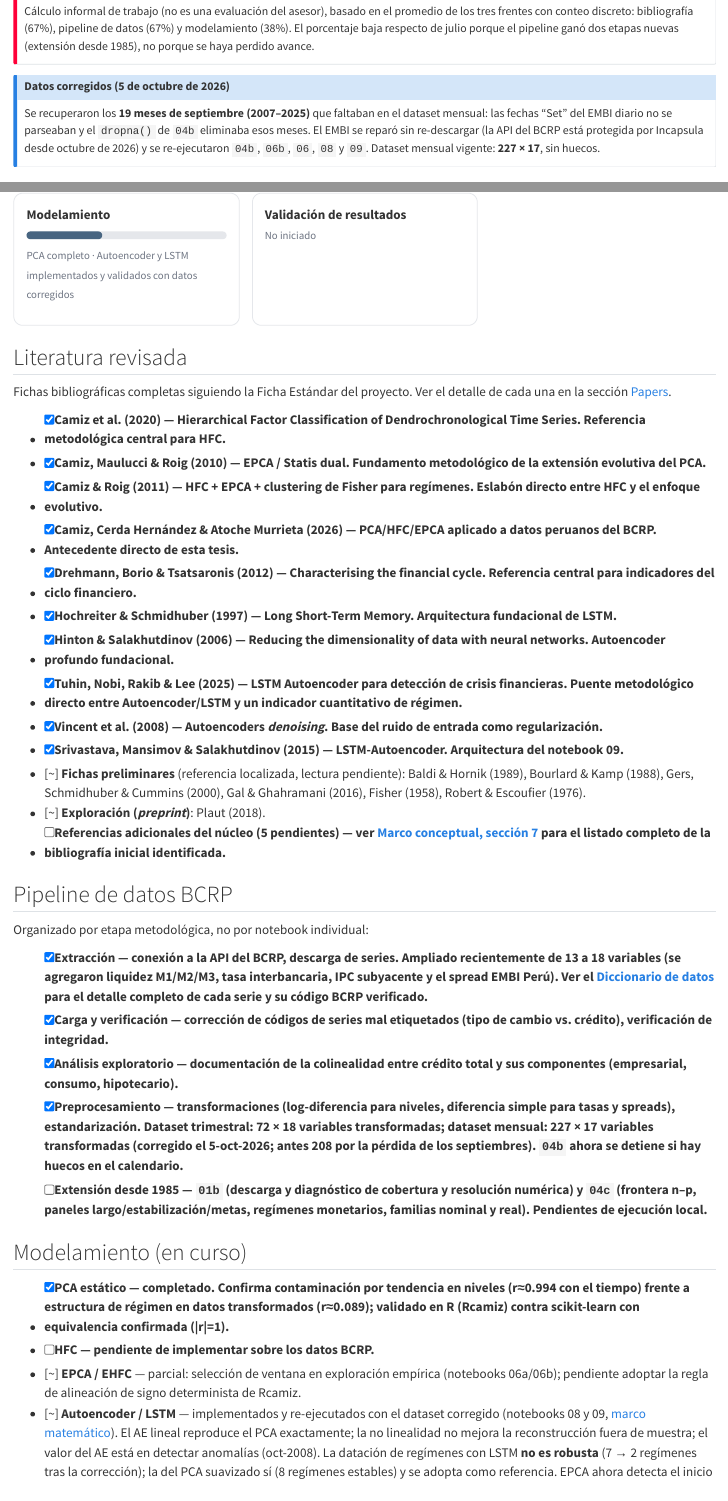
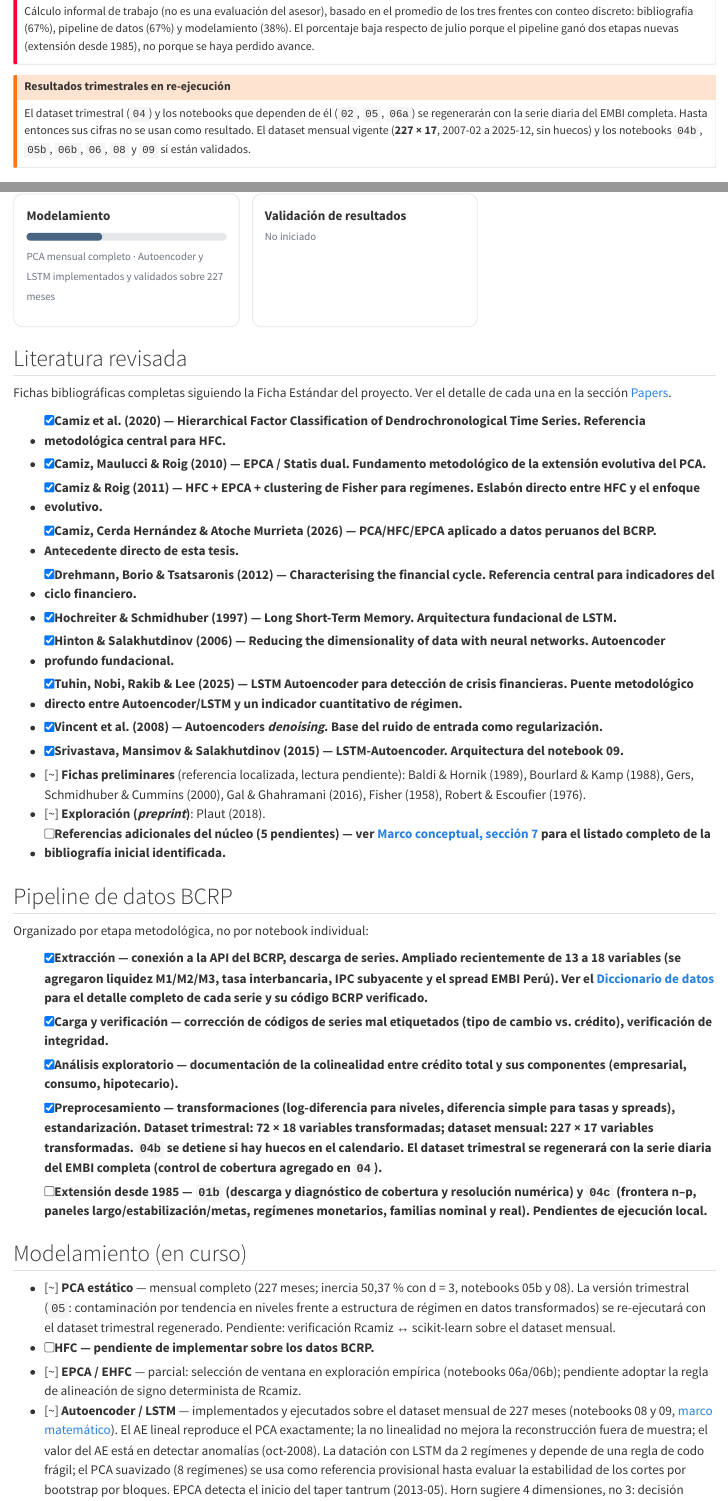
Before and after one commit to RobertoSam/Tesis-modelamiento-matematico, a Quarto document (index.qmd): the page in a window 1100 px wide, from 480 px down, and a second part further down, joined at a grey line. Rendered offline with R 4.5, knitr and Pandoc in place of Quarto, with nearby package versions.

Commit message:
Elimina referencias a la corrida con datos incompletos y blinda el trimestral
- Sitio (inicio, línea temporal, marco matemático AE/LSTM), README, fichas y
  notebooks: se retiran las menciones a la corrida previa y las comparaciones
  con ella; todas las cifras quedan referidas al dataset mensual de 227 meses.
- La datación de regímenes con PCA-MM12 pasa a referencia provisional: su
  estabilidad (y la del LSTM) se evaluará por bootstrap por bloques.
- 04: control de cobertura mensual del EMBI diario antes del promedio
  trimestral; 02, 04, 05 y 06a marcados como pendientes de re-ejecución.
- Se retira el script de reparación puntual del EMBI (01 ya parsea las
  abreviaturas de mes del BCRP y detiene la ejecución ante fechas no parseadas).

Co-Authored-By: Claude Opus 5.5 <noreply@anthropic.com>
Claude-Session: https://claude.ai/code/session_01YU4VyWgxjwy7EZxC99e59X

```diff
--- a/index.qmd
+++ b/index.qmd
@@ -49,13 +49,11 @@ respecto de julio porque el pipeline ganó dos etapas nuevas (extensión
 desde 1985), no porque se haya perdido avance.
 :::
 
-::: {.callout-note title="Datos corregidos (5 de octubre de 2026)"}
-Se recuperaron los **19 meses de septiembre (2007–2025)** que faltaban en
-el dataset mensual: las fechas "Set" del EMBI diario no se parseaban y el
-`dropna()` de `04b` eliminaba esos meses. El EMBI se reparó sin
-re-descargar (la API del BCRP está protegida por Incapsula desde
-octubre de 2026) y se re-ejecutaron `04b`, `06b`, `06`, `08` y `09`.
-Dataset mensual vigente: **227 × 17**, sin huecos.
+::: {.callout-warning title="Resultados trimestrales en re-ejecución"}
+El dataset trimestral (`04`) y los notebooks que dependen de él (`02`, `05`, `06a`) se
+regenerarán con la serie diaria del EMBI completa. Hasta entonces sus cifras no se usan como
+resultado. El dataset mensual vigente (**227 × 17**, 2007-02 a 2025-12, sin huecos) y los
+notebooks `04b`, `05b`, `06b`, `06`, `08` y `09` sí están validados.
 :::
 
 <div style="display: grid; grid-template-columns: repeat(auto-fit, minmax(220px, 1fr)); gap: 16px; margin: 24px 0;">
@@ -86,7 +84,7 @@ Dataset mensual vigente: **227 × 17**, sin huecos.
 <div style="background: #e5e7eb; border-radius: 999px; height: 10px; margin: 8px 0;">
   <div style="background: #486581; width: 38%; height: 10px; border-radius: 999px;"></div>
 </div>
-<span style="color: #6b7280; font-size: 14px;">PCA completo · Autoencoder y LSTM implementados y validados con datos corregidos</span>
+<span style="color: #6b7280; font-size: 14px;">PCA mensual completo · Autoencoder y LSTM implementados y validados sobre 227 meses</span>
 </div>
 
 <div style="border: 1px solid #e5e7eb; border-radius: 12px; padding: 16px;">
@@ -151,9 +149,9 @@ Organizado por etapa metodológica, no por notebook individual:
 - [x] **Preprocesamiento** — transformaciones (log-diferencia para
   niveles, diferencia simple para tasas y spreads), estandarización.
   Dataset trimestral: **72 × 18 variables transformadas**; dataset
-  mensual: **227 × 17 variables transformadas** (corregido el 5-oct-2026;
-  antes 208 por la pérdida de los septiembres). `04b` ahora se detiene si
-  hay huecos en el calendario.
+  mensual: **227 × 17 variables transformadas**. `04b` se detiene si hay
+  huecos en el calendario. El dataset trimestral se regenerará con la
+  serie diaria del EMBI completa (control de cobertura agregado en `04`).
 - [ ] **Extensión desde 1985** — `01b` (descarga y diagnóstico de
   cobertura y resolución numérica) y `04c` (frontera n–p, paneles
   largo/estabilización/metas, regímenes monetarios, familias nominal y
@@ -161,18 +159,20 @@ Organizado por etapa metodológica, no por notebook individual:
 
 ## Modelamiento (en curso)
 
-- [x] **PCA estático** — completado. Confirma contaminación por
-  tendencia en niveles (r≈0.994 con el tiempo) frente a estructura de
-  régimen en datos transformados (r≈0.089); validado en R (Rcamiz)
-  contra scikit-learn con equivalencia confirmada (|r|=1).
+- [~] **PCA estático** — mensual completo (227 meses; inercia 50,37 % con
+  d = 3, notebooks 05b y 08). La versión trimestral (`05`: contaminación
+  por tendencia en niveles frente a estructura de régimen en datos
+  transformados) se re-ejecutará con el dataset trimestral regenerado.
+  Pendiente: verificación Rcamiz ↔ scikit-learn sobre el dataset mensual.
 - [ ] **HFC** — pendiente de implementar sobre los datos BCRP.
 - [~] **EPCA / EHFC** — parcial: selección de ventana en exploración
   empírica (notebooks 06a/06b); pendiente adoptar la regla de
   alineación de signo determinista de Rcamiz.
-- [~] **Autoencoder / LSTM** — implementados y re-ejecutados con el dataset
-  corregido (notebooks 08 y 09, [marco matemático](marco_matematico_ae_lstm.qmd)).
+- [~] **Autoencoder / LSTM** — implementados y ejecutados sobre el dataset
+  mensual de 227 meses (notebooks 08 y 09, [marco matemático](marco_matematico_ae_lstm.qmd)).
   El AE lineal reproduce el PCA exactamente; la no linealidad no mejora la
   reconstrucción fuera de muestra; el valor del AE está en detectar
-  anomalías (oct-2008). La datación de regímenes con LSTM **no es robusta**
-  (7 → 2 regímenes tras la corrección); la del PCA suavizado sí (8 regímenes
-  estables) y se adopta como referencia. EPCA ahora detecta el inicio del
+  anomalías (oct-2008). La datación con LSTM da 2 regímenes y depende de
+  una regla de codo frágil; el PCA suavizado (8 regímenes) se usa como
+  referencia provisional hasta evaluar la estabilidad de los cortes por
+  bootstrap por bloques. EPCA detecta el inicio del taper tantrum (2013-05). Horn sugiere 4 dimensiones, no 3: decisión
--- a/linea_temporal.qmd
+++ b/linea_temporal.qmd
@@ -17,21 +17,18 @@ cada cambio está en el [historial de commits](https://github.com/RobertoSam/Tes
 
 **Datos**
 
-- **Corrección crítica:** se recuperaron los **19 meses de septiembre (2007–2025)** que faltaban
-  en el dataset mensual. Las fechas "Set" del EMBI diario no se parseaban y el `dropna()` de
-  `04b` eliminaba esos meses de todo el panel. El dataset mensual pasó de **208 a 227 meses**
-  (× 17 variables) y ahora `04b` se detiene si hay huecos en el calendario.
+- **Dataset mensual:** 227 meses × 17 variables (2007-02 a 2025-12), con calendario continuo
+  verificado; `04b` detiene la ejecución si falta cualquier mes.
 - **Fuente de datos:** la API del BCRP quedó protegida por un sistema anti-bots (Incapsula),
-  que bloquea las descargas automáticas. El EMBI se reparó **sin volver a descargarlo**
-  (`notebooks/reparar_embi_septiembre.py`).
+  que bloquea las descargas automáticas.
 - **Extensión desde 1985:** los notebooks `01b` (descarga y diagnóstico de cobertura) y `04c`
   (frontera n–p, paneles largo/estabilización/metas, régimen monetario) están listos.
   Falta ejecutarlos, porque dependen de la API.
 
 **Modelos**
 
-- Autoencoders (`08`) y LSTM-Autoencoder (`09`) implementados y ejecutados con el dataset
-  corregido, junto con el [marco matemático formal](marco_matematico_ae_lstm.qmd).
+- Autoencoders (`08`) y LSTM-Autoencoder (`09`) implementados y ejecutados sobre el dataset
+  mensual de 227 meses, junto con el [marco matemático formal](marco_matematico_ae_lstm.qmd).
 
 **Bibliografía**
 
@@ -43,10 +40,10 @@ cada cambio está en el [historial de commits](https://github.com/RobertoSam/Tes
 1. El autoencoder lineal reproduce exactamente el PCA (Proposición 1 verificada numéricamente).
 2. La no linealidad **no** mejora la reconstrucción fuera de muestra: el autoencoder es peor que
    el PCA para toda dimensión.
-3. EPCA detecta el **inicio del taper tantrum (2013-05)**; las transiciones de 2012, sin
-   explicación, desaparecieron con la corrección.
-4. La datación de regímenes con LSTM **no es robusta** (pasó de 7 a 2 regímenes con la
-   corrección). Se adopta el **PCA suavizado (MM12)** como datación de referencia.
+3. EPCA detecta el **inicio del taper tantrum (2013-05)**, además de 2017-11 y 2018-02.
+4. La datación de regímenes con LSTM da 2 regímenes (corte en 2013-09) y depende de una regla
+   de codo frágil; el **PCA suavizado (MM12)** da 8 y se usa como datación de referencia
+   provisional, hasta evaluar la estabilidad de los cortes por bootstrap por bloques.
 5. El análisis paralelo de Horn sugiere **4 dimensiones**, no 3.
 
 **Pendientes**
@@ -55,6 +52,6 @@ cada cambio está en el [historial de commits](https://github.com/RobertoSam/Tes
   de la hiperinflación en el panel largo.
 - Ejecutar la extensión desde 1985 (descarga manual desde BCRPData mientras la API siga bloqueada).
 - Implementar la HFC sobre los datos del BCRP.
-- Ubicar y subir `07_pca_rcamiz.qmd` y `07a_mejoras_rcamiz.Rmd`, y repetir la verificación
-  Rcamiz ↔ scikit-learn con el dataset corregido.
+- Ubicar y subir `07_pca_rcamiz.qmd` y `07a_mejoras_rcamiz.Rmd`, y ejecutar la verificación
+  Rcamiz ↔ scikit-learn sobre el dataset mensual de 227 meses.
 - Leer y completar las 6 fichas preliminares.
--- a/marco_matematico_ae_lstm.qmd
+++ b/marco_matematico_ae_lstm.qmd
@@ -164,10 +164,9 @@ $d = 1,\dots,5$ sobre el dataset mensual transformado:
 
 Los ángulos principales entre el subespacio del decodificador y el del PCA son a lo sumo
 de 0,21°, atribuibles a la tolerancia de optimización. Tras la SVD interna, las direcciones
-recuperadas tienen $|\cos| \geq 0{,}99999$ con las del PCA. La inercia para $d = 3$ es 50,37 %
-con el dataset corregido; la verificación Rcamiz ↔ scikit-learn (52,16 %) se hizo con el
-dataset sin septiembres y debe repetirse para cerrar numéricamente la cadena
-Rcamiz → scikit-learn → autoencoder lineal.
+recuperadas tienen $|\cos| \geq 0{,}99999$ con las del PCA. La inercia para $d = 3$ es 50,37 %.
+Falta ejecutar la verificación Rcamiz ↔ scikit-learn sobre este mismo dataset para cerrar
+numéricamente la cadena Rcamiz → scikit-learn → autoencoder lineal.
 
 ## Identificación y comparación de configuraciones
 
@@ -425,28 +424,24 @@ se subordina a la evidencia que producen los propios datos.
 
 # Resultados empíricos preliminares
 
-::: {.callout-note title="Dataset corregido (5 de octubre de 2026)"}
-La versión preliminar de esta sección (4-oct) usó un dataset sin los 19 meses de septiembre
-(fechas "Set" del EMBI diario no parseadas). El EMBI se reparó sin re-descargar y el pipeline
-se re-ejecutó: 227 meses × 17 variables, 2007-02 a 2025-12, sin huecos. Las cifras siguientes
-corresponden al dataset corregido; se indican entre paréntesis los cambios relevantes.
-:::
+Todas las cifras corresponden al dataset mensual de 227 meses × 17 variables (2007-02 a
+2025-12), con calendario continuo verificado.
 
 | Pregunta | Evidencia (notebook) | Resultado |
 |---|---|---|
 | ¿El AE lineal reproduce el PCA? | 08 §3 | Sí: MSE idéntico, ángulos ≤ 0,21°, direcciones recuperadas con \|cos\| ≥ 0,99999 |
-| ¿Cuántas dimensiones retener? | 08 §2 (Horn) | **4**: PC4 = 1,466 > 1,304 (inercia 59,0 %). Se mantiene tras la corrección (ver nota 1) |
+| ¿Cuántas dimensiones retener? | 08 §2 (Horn) | **4**: PC4 = 1,466 > 1,304 (inercia 59,0 %). Ver nota 1 |
 | ¿La no linealidad mejora la reconstrucción fuera de muestra? | 08 §4 | **No.** El AE no lineal es peor que el PCA para todo d (−4 % con d = 1, −14 % con d = 3, −41 % con d = 5); el pre-entrenamiento no cambia la conclusión |
-| ¿Es estable el AE frente a la semilla? | 08 §5 | Sí: RV mediano entre réplicas 0,94 (mínimo 0,87); RV con PCA 0,82 (antes 0,89 y 0,78) |
+| ¿Es estable el AE frente a la semilla? | 08 §5 | Sí: RV mediano entre réplicas 0,94 (mínimo 0,87); RV con PCA 0,82 |
 | ¿Detecta el AE episodios que el PCA no? | 08 §6 | En muestra, oct-2008 tiene error 7,0 (AE) frente a 1,0 (PCA), dominado por el EMBI: señal complementaria para la crisis global, que EPCA no valida por efecto de borde |
-| ¿Qué transiciones detecta EPCA? | 06 §3.3 | **2013-05** (inicio del taper tantrum), 2017-11 y 2018-02. Las transiciones de 2012 de la versión preliminar desaparecieron |
+| ¿Qué transiciones detecta EPCA? | 06 §3.3 | **2013-05** (inicio del taper tantrum), 2017-11 y 2018-02 |
 | ¿Coinciden AE y EPCA? | 08 §7 | 2017-11 y 2018-02 coinciden con el pico de error del AE en abr-2018 (crédito hipotecario); 2013-05 no: EPCA mide reconfiguración, el AE atipicidad |
-| ¿Detecta el LSTM-AE episodios fuera de muestra? | 09 §2 | COVID-19 en el 50 % de sus meses, igual que PCA y AE (antes 67 %). Taper tantrum no, con ningún método. El LSTM tiene menos falsas alarmas (0,6 % frente a 1,9 %) |
-| ¿Es robusta la datación de regímenes con LSTM? | 09 §4 | **No.** Pasó de 7 regímenes (dataset preliminar) a 2 (corte único en 2013-09). El PCA suavizado (MM12) conservó 8 regímenes con cortes casi idénticos: 2009-06, 2010-07, 2013-03, 2016-04, 2020-03, 2021-12, 2023-11. RV LSTM vs. PCA-MM12 = 0,84 |
+| ¿Detecta el LSTM-AE episodios fuera de muestra? | 09 §2 | COVID-19 en el 50 % de sus meses, igual que PCA y AE. Taper tantrum no, con ningún método. El LSTM tiene menos falsas alarmas (0,6 % frente a 1,9 %) |
+| ¿Qué regímenes data el LSTM? | 09 §4 | **2** (corte único en 2013-09), con una regla de codo frágil (ver nota 3). El PCA suavizado (MM12) da 8 regímenes: cortes en 2009-06, 2010-07, 2013-03, 2016-04, 2020-03, 2021-12, 2023-11. RV LSTM vs. PCA-MM12 = 0,84. La estabilidad de ambas dataciones está por evaluar |
 | Fases preliminares (PCA-MM12) | 09 §5 | Expansión 2010-07 a 2013-02; transición 2013-03 a 2020-02; contracción desde 2020-03. El tramo 2008–2010 queda como transición por la duración de sus segmentos: el resultado depende de la regla |
 
-**Nota 1 (contradicción con avances previos).** El PCA verificado con Rcamiz retiene
-3 dimensiones (52,16 % con el dataset sin septiembres; 50,37 % con el corregido). El análisis
+**Nota 1 (contradicción con avances previos).** La cadena PCA vigente retiene
+3 dimensiones (50,37 %). El análisis
 paralelo de Horn, que es objetivo firme de la tesis, indica 4 (59,0 %). Hay que decidir con el
 asesor qué criterio prevalece y, si es Horn, actualizar `05`, `06` y `07_pca_rcamiz`.
 
@@ -464,9 +459,10 @@ de los cortes (p. ej. bootstrap por bloques) antes de fijar regímenes.
 
 1. Con la muestra actual, el autoencoder no lineal no se justifica como *mejor compresor*. Se
    justifica como **detector de anomalías estructurales** complementario al PCA y a EPCA.
-2. La **datación de referencia** de regímenes debe ser la del PCA suavizado (MM12), que fue
-   estable ante la corrección de datos. El LSTM se reporta como evidencia complementaria; su
-   único corte robusto (2013-09) coincide con el taper tantrum.
+2. La **datación de referencia provisional** de regímenes es la del PCA suavizado (MM12), por
+   su interpretabilidad y su anclaje en la cadena PCA. Su estabilidad, y la del LSTM, debe
+   demostrarse con bootstrap por bloques antes de fijarla. El LSTM se reporta como evidencia
+   complementaria; su único corte (2013-09) coincide con el taper tantrum.
 3. La validación walk-forward no puede evaluar la crisis de 2008–2009 fuera de muestra. La
    extensión hacia 1985 (`01b`, `04c`) es por tanto una necesidad metodológica, no solo una
    mejora de tamaño muestral.
```
Also changed, not shown: notebooks/reparar_embi_septiembre.py (deleted, +0 -56 lines), papers/baldi_hornik_1989.qmd (+1 -1 lines), papers/plaut_2018.qmd (+1 -1 lines), papers/vincent_et_al_2008.qmd (+1 -1 lines), README.md, index.qmd (13 more changed lines), 12 other files.
